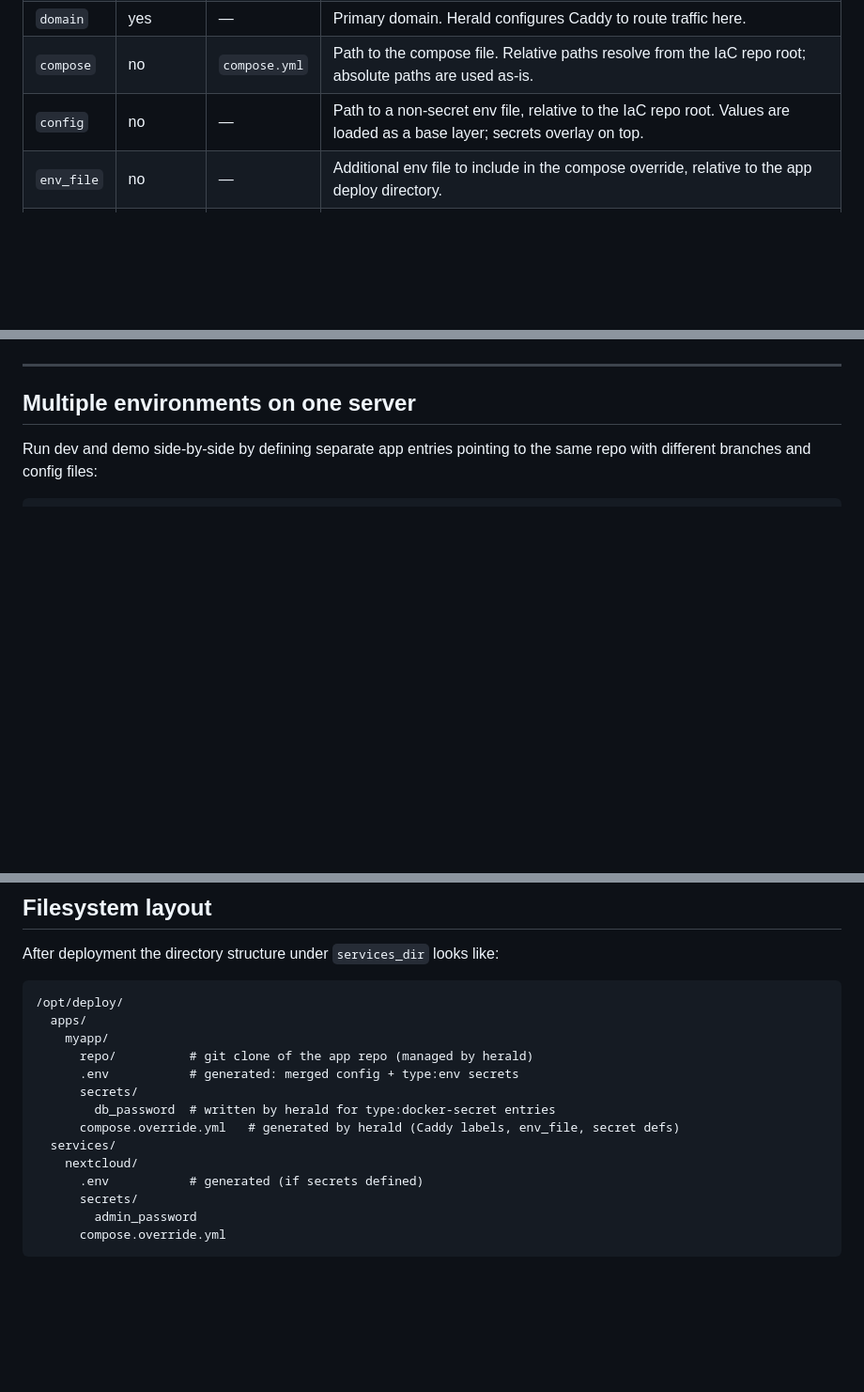
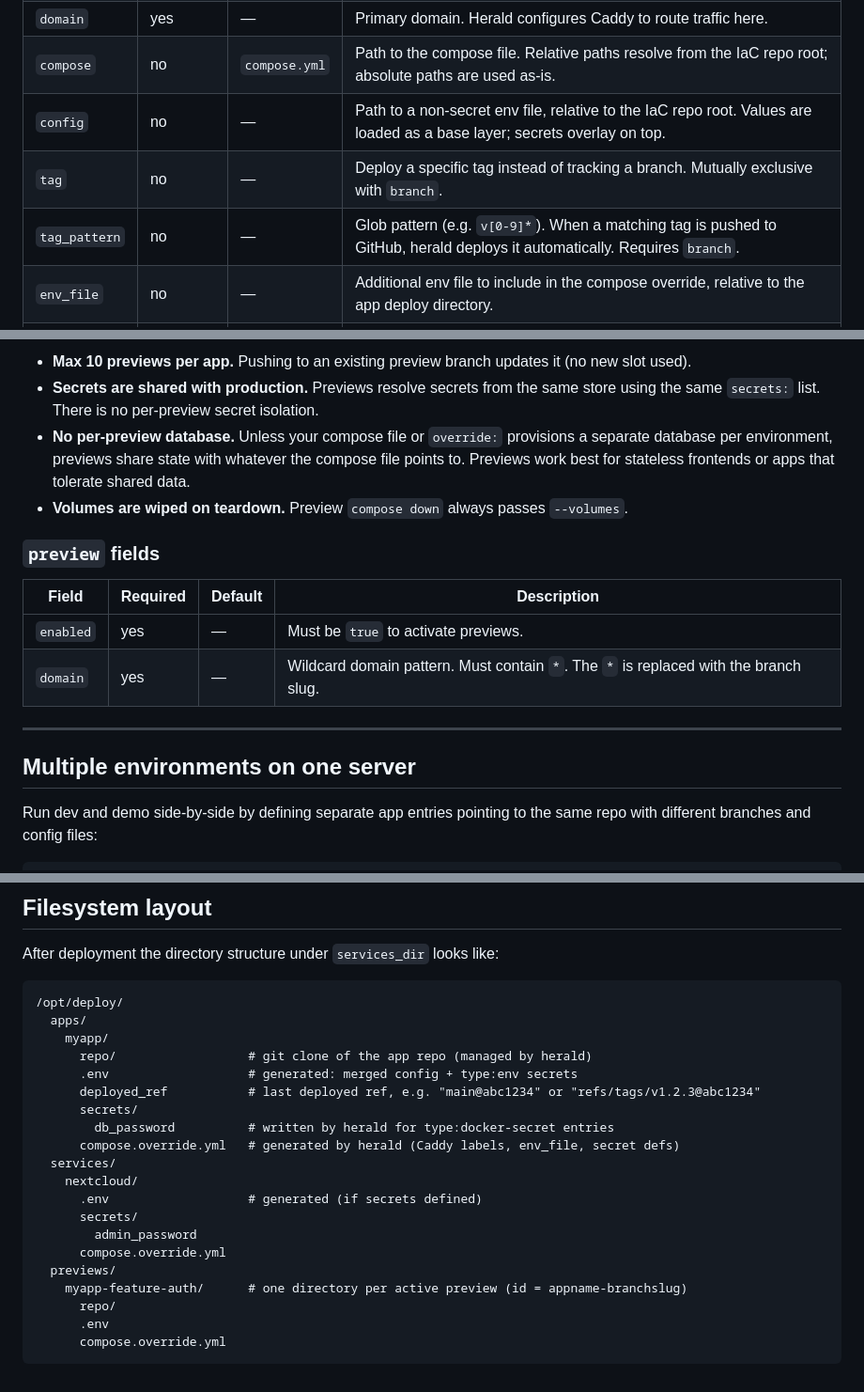
Before and after one commit to nogo/herald, a Markdown page: docs/config.md, 3 parts joined by grey strips. Shown at 94% size. Rendered like a GitHub page; blank space fills up the shorter version.

````diff
--- a/docs/config.md
+++ b/docs/config.md
@@ -54,6 +54,8 @@ Each key under `apps:` is the app name used in CLI commands (`herald deploy <nam
 | `domain` | yes | — | Primary domain. Herald configures Caddy to route traffic here. |
 | `compose` | no | `compose.yml` | Path to the compose file. Relative paths resolve from the IaC repo root; absolute paths are used as-is. |
 | `config` | no | — | Path to a non-secret env file, relative to the IaC repo root. Values are loaded as a base layer; secrets overlay on top. |
+| `tag` | no | — | Deploy a specific tag instead of tracking a branch. Mutually exclusive with `branch`. |
+| `tag_pattern` | no | — | Glob pattern (e.g. `v[0-9]*`). When a matching tag is pushed to GitHub, herald deploys it automatically. Requires `branch`. |
 | `env_file` | no | — | Additional env file to include in the compose override, relative to the app deploy directory. |
 | `override` | no | — | Inline YAML merged into the compose override. Use to add labels, extra env_file entries, or any compose key for services that herald doesn't manage directly. |
 | `secrets` | no | — | List of secrets to inject. See [Secrets](#secrets). |
@@ -249,3 +319,14 @@ When enabled, pushing to a non-default branch creates a deployment at `<branch>.
+- **Max 10 previews per app.** Pushing to an existing preview branch updates it (no new slot used).
+- **Secrets are shared with production.** Previews resolve secrets from the same store using the same `secrets:` list. There is no per-preview secret isolation.
+- **No per-preview database.** Unless your compose file or `override:` provisions a separate database per environment, previews share state with whatever the compose file points to. Previews work best for stateless frontends or apps that tolerate shared data.
+- **Volumes are wiped on teardown.** Preview `compose down` always passes `--volumes`.
+
+### `preview` fields
+
+| Field | Required | Default | Description |
+|---|---|---|---|
+| `enabled` | yes | — | Must be `true` to activate previews. |
+| `domain` | yes | — | Wildcard domain pattern. Must contain `*`. The `*` is replaced with the branch slug. |
 
 ---
 
@@ -290,15 +371,21 @@ After deployment the directory structure under `services_dir` looks like:
 /opt/deploy/
   apps/
     myapp/
-      repo/          # git clone of the app repo (managed by herald)
-      .env           # generated: merged config + type:env secrets
+      repo/                  # git clone of the app repo (managed by herald)
+      .env                   # generated: merged config + type:env secrets
+      deployed_ref           # last deployed ref, e.g. "main@abc1234" or "refs/tags/v1.2.3@abc1234"
       secrets/
-        db_password  # written by herald for type:docker-secret entries
+        db_password          # written by herald for type:docker-secret entries
       compose.override.yml   # generated by herald (Caddy labels, env_file, secret defs)
   services/
     nextcloud/
-      .env           # generated (if secrets defined)
+      .env                   # generated (if secrets defined)
       secrets/
         admin_password
       compose.override.yml
+  previews/
+    myapp-feature-auth/      # one directory per active preview (id = appname-branchslug)
+      repo/
+      .env
+      compose.override.yml
 ```
````
Also changed, not shown: other parts of docs/config.md (+72 -4 lines), .forge/done/wu-27.md (renamed from .forge/wu/wu-27.md).
